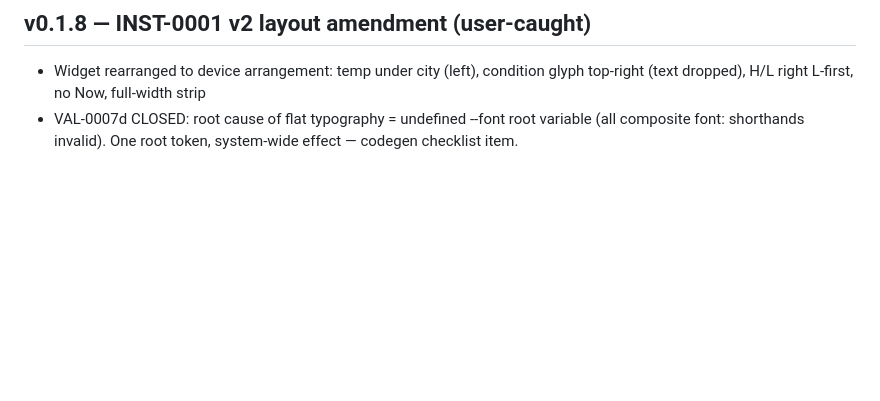
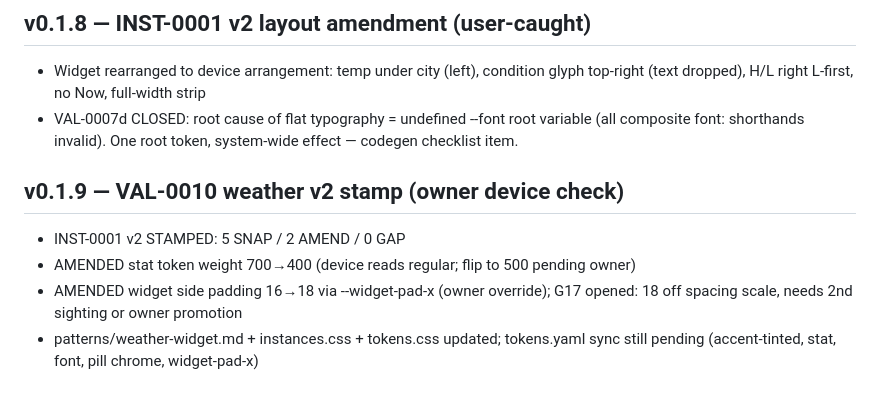
Before and after one commit to Meko-Six/design-language, a Markdown page: changelog.md, the part around the change. GitHub-like rendering; blank space fills up the shorter version.

Commit message:
changelog v0.1.9

```diff
--- a/changelog.md
+++ b/changelog.md
@@ -78,3 +78,8 @@ Seeded: tokens, contract, decision records DR-0001..0003.
 - VAL-0007d CLOSED: root cause of flat typography = undefined --font root
   variable (all composite font: shorthands invalid). One root token,
   system-wide effect — codegen checklist item.
+## v0.1.9 — VAL-0010 weather v2 stamp (owner device check)
+- INST-0001 v2 STAMPED: 5 SNAP / 2 AMEND / 0 GAP
+- AMENDED stat token weight 700→400 (device reads regular; flip to 500 pending owner)
+- AMENDED widget side padding 16→18 via --widget-pad-x (owner override); G17 opened: 18 off spacing scale, needs 2nd sighting or owner promotion
+- patterns/weather-widget.md + instances.css + tokens.css updated; tokens.yaml sync still pending (accent-tinted, stat, font, pill chrome, widget-pad-x)
```
